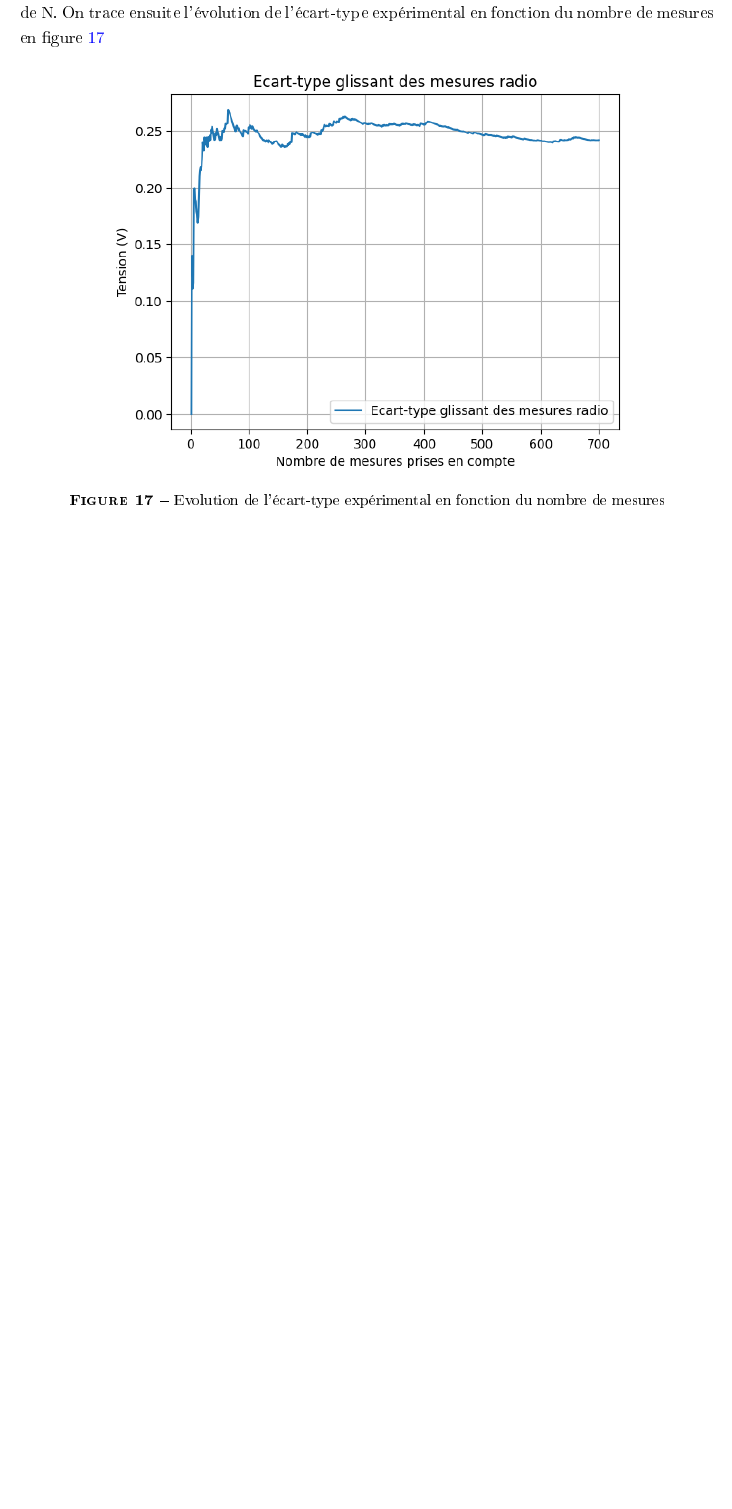
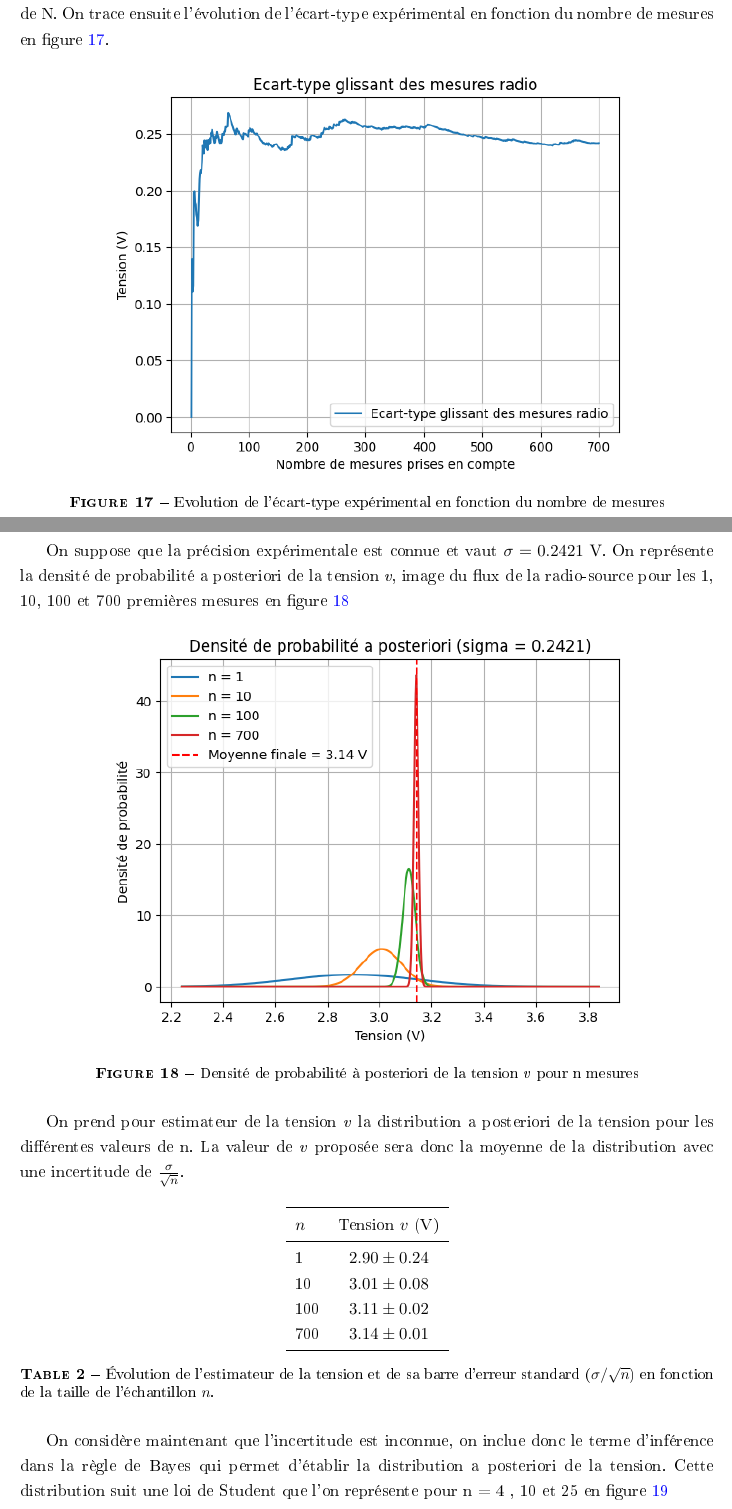
Before and after one commit to KyuriTaima/TP-Instrumentation, a LaTeX document (CR_TP1_SDLC.tex): part of page 16 of 16 before the commit and two parts of pages 16 and 17 of 18 after it, the two joined at a grey line, cut so that both start at the same text, the shorter picture padded with empty space. The pictures show the PDF file CR_TP1_SDLC.pdf that the author committed with the source.

Commit message:
Fin Exercice 3.1

```diff
--- a/CR_TP1_SDLC.tex
+++ b/CR_TP1_SDLC.tex
@@ -428,9 +431,55 @@
 		\label{fig:ecartType_glissant_radio}
 	\end{figure}
 
-	On suppose que la précision expérimentale est connue et vaut $\sigma = 0.2421 \ \mathrm{V}$.
+	On suppose que la précision expérimentale est connue et vaut $\sigma = 0.2421 \ \mathrm{V}$. On représente la densité de probabilité a posteriori de la tension \textit{v}, image du flux de la radio-source pour les 1, 10, 100 et 700 premières mesures en figure \ref{fig:densitePosterioriPi}
+	\begin{figure}[H]
+		\centering
+		\includegraphics[width=12cm]{DensiteProbabilitePosterioriRadio.png}
+		\caption{Densité de probabilité à posteriori de la tension \textit{v} pour n mesures}
+		\label{fig:densitePosterioriPi}
+	\end{figure}
 
+	On prend pour estimateur de la tension \textit{v} la distribution a posteriori de la tension pour les différentes valeurs de n. La valeur de \textit{v} proposée sera donc la moyenne de la distribution avec une incertitude de $\frac{\sigma}{\sqrt{n}}$.
 
+	\begin{table}[H]
+		\centering
+		\begin{tabular}{lc}
+			\toprule
+			$n$ & Tension $v$ (V) \\
+			\midrule
+			1   & $2.90 \pm 0.24$ \\
+			10  & $3.01 \pm 0.08$ \\
+			100 & $3.11 \pm 0.02$ \\
+			700 & $3.14 \pm 0.01$ \\
+			\bottomrule
+		\end{tabular}
+		\caption{Évolution de l'estimateur de la tension et de sa barre d'erreur standard ($\sigma/\sqrt{n}$) en fonction de la taille de l'échantillon $n$.}
+		\label{tab:mesures_tension}
+	\end{table}
+
+	On considère maintenant que l'incertitude est inconnue, on inclue donc le terme d'inférence dans la règle de Bayes qui permet d'établir la distribution a posteriori de la tension. Cette distribution suit une loi de Student que l'on représente pour n = 4 , 10 et 25 en figure \ref{fig:distributionPosterioriStudent}
+	\begin{figure}[H]
+		\centering
+		\includegraphics[width=12cm]{StudentRadioDensiteProbabilitePosteriori.png}
+		\caption{Densité de probabilité à posteriori de la tension \textit{v} pour n mesures ne connaissant pas la précision expérimentale}
+		\label{fig:distributionPosterioriStudent}
+	\end{figure}
+
+	On choisit comme estimateur la moyenne pour chaque valeur de n avec une incertitude de $\frac{s}{\sqrt{n-3}}$
+	\begin{table}[H]
+		\centering
+		\begin{tabular}{lc}
+			\toprule
+			$n$ & Tension $v$ (V) \\
+			\midrule
+			4   & $3.02 \pm 0.24$ \\
+			10  & $3.01 \pm 0.09$ \\
+			25  & $3.05 \pm 0.05$ \\
+			\bottomrule
+		\end{tabular}
+		\caption{Évolution de l'estimateur de la tension et de sa barre d'erreur standard ($\sigma/\sqrt{3-n}$) en fonction de la taille de l'échantillon $n$ pour une précision instrumentale inconnue.}
+		\label{tab:mesures_tension_student}
+	\end{table}
 
 
 
```
Also changed, not shown: AutocorrelRadio.png, CR_TP1_SDLC.pdf, DensiteProbabilitePosterioriRadio.png (added), DensiteProbabilitePosterioriStudentRadio.png (added), EcartTypeGlissantRadio.png, Graphiques/DensiteProbabilitePosterioriRadio.png (added), Graphiques/DensiteProbabilitePosterioriRadio_n_1.png (added), Graphiques/DensiteProbabilitePosterioriRadio_n_10.png (added), Graphiques/DensiteProbabilitePosterioriRadio_n_100.png (added), Graphiques/DensiteProbabilitePosterioriRadio_n_700.png, Graphiques/StudentRadioDensiteProbabilitePosteriori.png (added), Histogramme_Densite_Tension_Radio.png, Histogramme_Tension_Radio.png, MoyenneGlissanteRadio.png, 2 more files, 4 other files.
